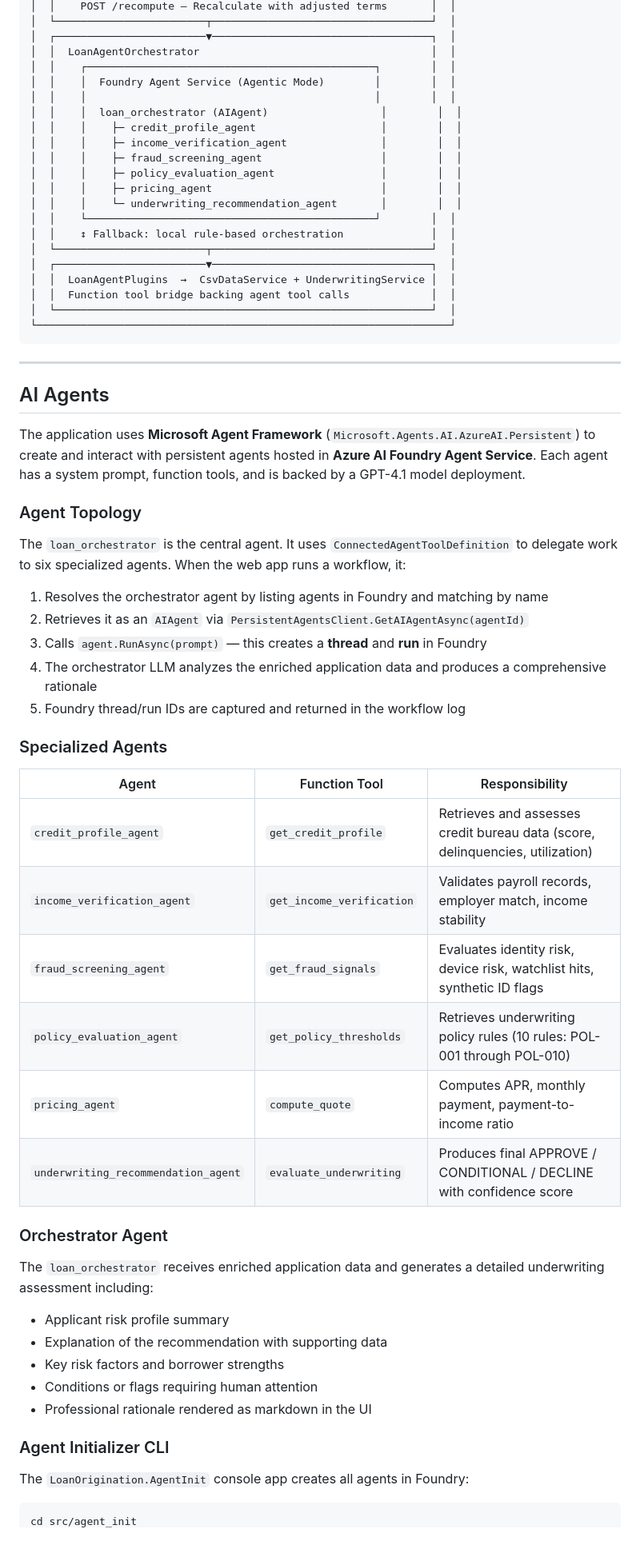
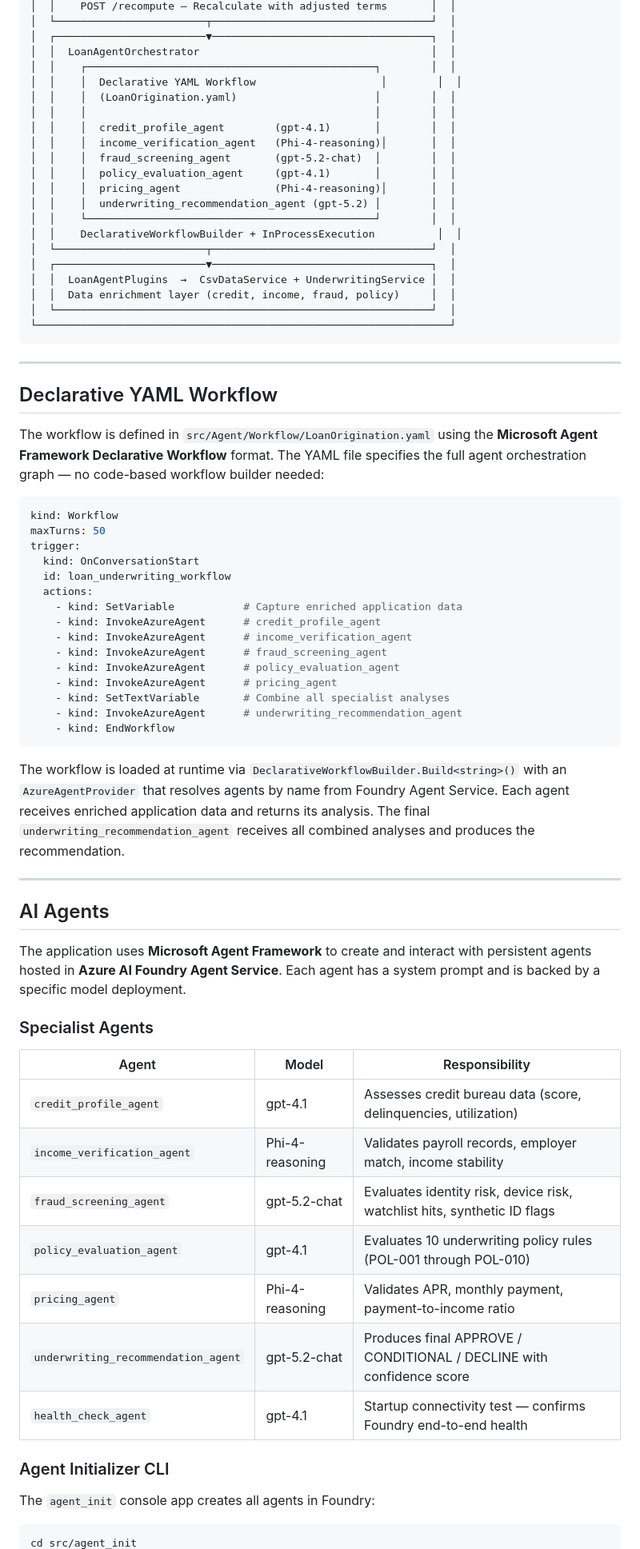
Before and after one commit to briandenicola/loan-originations-demo, a Markdown page: README.md, the part around one of its changes. Shown at 80% size. GitHub-like rendering.

````diff
--- a/README.md
+++ b/README.md
@@ -25,64 +25,72 @@ A production-style application showcasing Microsoft's Agent Framework and Azure
 │  ┌────────────────────────▼───────────────────────────────────┐  │
 │  │  LoanAgentOrchestrator                                     │  │
 │  │    ┌──────────────────────────────────────────────┐        │  │
-│  │    │  Foundry Agent Service (Agentic Mode)        │        │  │
+│  │    │  Declarative YAML Workflow                    │        │  │
+│  │    │  (LoanOrigination.yaml)                      │        │  │
 │  │    │                                              │        │  │
-│  │    │  loan_orchestrator (AIAgent)                  │        │  │
-│  │    │    ├─ credit_profile_agent                    │        │  │
-│  │    │    ├─ income_verification_agent               │        │  │
-│  │    │    ├─ fraud_screening_agent                   │        │  │
-│  │    │    ├─ policy_evaluation_agent                 │        │  │
-│  │    │    ├─ pricing_agent                           │        │  │
-│  │    │    └─ underwriting_recommendation_agent       │        │  │
+│  │    │  credit_profile_agent        (gpt-4.1)       │        │  │
+│  │    │  income_verification_agent   (Phi-4-reasoning)│       │  │
+│  │    │  fraud_screening_agent       (gpt-5.2-chat)  │        │  │
+│  │    │  policy_evaluation_agent     (gpt-4.1)       │        │  │
+│  │    │  pricing_agent               (Phi-4-reasoning)│       │  │
+│  │    │  underwriting_recommendation_agent (gpt-5.2) │        │  │
 │  │    └──────────────────────────────────────────────┘        │  │
-│  │    ↕ Fallback: local rule-based orchestration              │  │
+│  │    DeclarativeWorkflowBuilder + InProcessExecution          │  │
 │  └────────────────────────┬───────────────────────────────────┘  │
 │  ┌────────────────────────▼───────────────────────────────────┐  │
 │  │  LoanAgentPlugins  →  CsvDataService + UnderwritingService │  │
-│  │  Function tool bridge backing agent tool calls             │  │
+│  │  Data enrichment layer (credit, income, fraud, policy)     │  │
 │  └────────────────────────────────────────────────────────────┘  │
 └──────────────────────────────────────────────────────────────────┘
 ```
 
 ---
 
+## Declarative YAML Workflow
+
+The workflow is defined in `src/Agent/Workflow/LoanOrigination.yaml` using the **Microsoft Agent Framework Declarative Workflow** format. The YAML file specifies the full agent orchestration graph — no code-based workflow builder needed:
+
+```yaml
+kind: Workflow
+maxTurns: 50
+trigger:
+  kind: OnConversationStart
+  id: loan_underwriting_workflow
+  actions:
+    - kind: SetVariable           # Capture enriched application data
+    - kind: InvokeAzureAgent      # credit_profile_agent
+    - kind: InvokeAzureAgent      # income_verification_agent
+    - kind: InvokeAzureAgent      # fraud_screening_agent
+    - kind: InvokeAzureAgent      # policy_evaluation_agent
+    - kind: InvokeAzureAgent      # pricing_agent
+    - kind: SetTextVariable       # Combine all specialist analyses
+    - kind: InvokeAzureAgent      # underwriting_recommendation_agent
+    - kind: EndWorkflow
+```
+
+The workflow is loaded at runtime via `DeclarativeWorkflowBuilder.Build<string>()` with an `AzureAgentProvider` that resolves agents by name from Foundry Agent Service. Each agent receives enriched application data and returns its analysis. The final `underwriting_recommendation_agent` receives all combined analyses and produces the recommendation.
+
+---
+
 ## AI Agents
 
-The application uses **Microsoft Agent Framework** (`Microsoft.Agents.AI.AzureAI.Persistent`) to create and interact with persistent agents hosted in **Azure AI Foundry Agent Service**. Each agent has a system prompt, function tools, and is backed by a GPT-4.1 model deployment.
+The application uses **Microsoft Agent Framework** to create and interact with persistent agents hosted in **Azure AI Foundry Agent Service**. Each agent has a system prompt and is backed by a specific model deployment.
 
-### Agent Topology
+### Specialist Agents
 
-The `loan_orchestrator` is the central agent. It uses `ConnectedAgentToolDefinition` to delegate work to six specialized agents. When the web app runs a workflow, it:
-
-1. Resolves the orchestrator agent by listing agents in Foundry and matching by name
-2. Retrieves it as an `AIAgent` via `PersistentAgentsClient.GetAIAgentAsync(agentId)`
-3. Calls `agent.RunAsync(prompt)` — this creates a **thread** and **run** in Foundry
-4. The orchestrator LLM analyzes the enriched application data and produces a comprehensive rationale
-5. Foundry thread/run IDs are captured and returned in the workflow log
-
-### Specialized Agents
-
-| Agent | Function Tool | Responsibility |
-|-------|---------------|----------------|
-| `credit_profile_agent` | `get_credit_profile` | Retrieves and assesses credit bureau data (score, delinquencies, utilization) |
-| `income_verification_agent` | `get_income_verification` | Validates payroll records, employer match, income stability |
-| `fraud_screening_agent` | `get_fraud_signals` | Evaluates identity risk, device risk, watchlist hits, synthetic ID flags |
-| `policy_evaluation_agent` | `get_policy_thresholds` | Retrieves underwriting policy rules (10 rules: POL-001 through POL-010) |
-| `pricing_agent` | `compute_quote` | Computes APR, monthly payment, payment-to-income ratio |
-| `underwriting_recommendation_agent` | `evaluate_underwriting` | Produces final APPROVE / CONDITIONAL / DECLINE with confidence score |
-
-### Orchestrator Agent
-
-The `loan_orchestrator` receives enriched application data and generates a detailed underwriting assessment including:
-- Applicant risk profile summary
-- Explanation of the recommendation with supporting data
-- Key risk factors and borrower strengths
-- Conditions or flags requiring human attention
-- Professional rationale rendered as markdown in the UI
+| Agent | Model | Responsibility |
+|-------|-------|----------------|
+| `credit_profile_agent` | gpt-4.1 | Assesses credit bureau data (score, delinquencies, utilization) |
+| `income_verification_agent` | Phi-4-reasoning | Validates payroll records, employer match, income stability |
+| `fraud_screening_agent` | gpt-5.2-chat | Evaluates identity risk, device risk, watchlist hits, synthetic ID flags |
+| `policy_evaluation_agent` | gpt-4.1 | Evaluates 10 underwriting policy rules (POL-001 through POL-010) |
+| `pricing_agent` | Phi-4-reasoning | Validates APR, monthly payment, payment-to-income ratio |
+| `underwriting_recommendation_agent` | gpt-5.2-chat | Produces final APPROVE / CONDITIONAL / DECLINE with confidence score |
+| `health_check_agent` | gpt-4.1 | Startup connectivity test — confirms Foundry end-to-end health |
 
 ### Agent Initializer CLI
 
-The `LoanOrigination.AgentInit` console app creates all agents in Foundry:
+The `agent_init` console app creates all agents in Foundry:
 
 ```bash
 cd src/agent_init
````
Also changed, not shown: other parts of README.md (+92 -49 lines).
